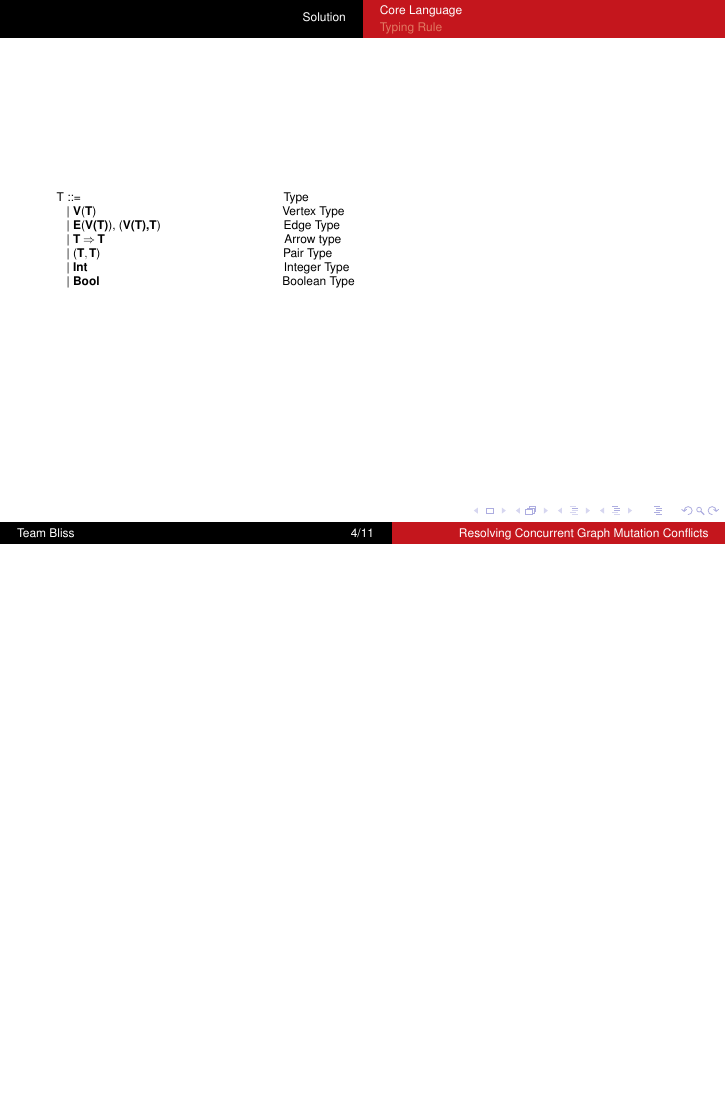
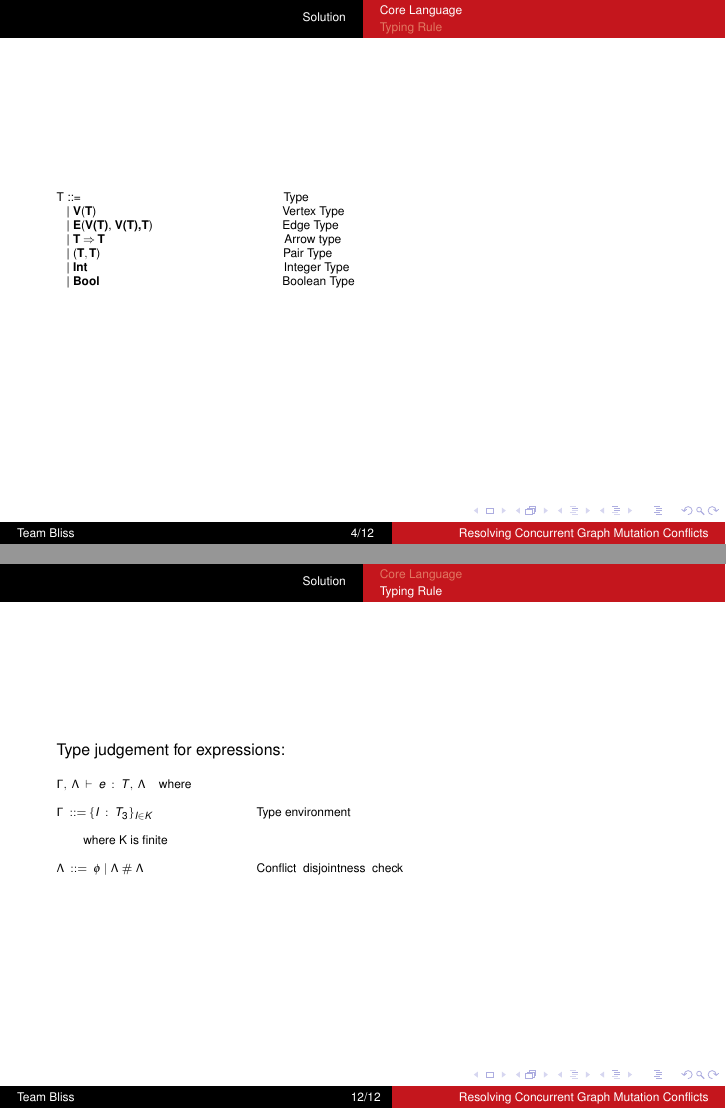
Before and after one commit to aashishmd/641-Final, LaTeX slides (presentation.tex, which reads solution.tex): page 4 of 11 before the commit and pages 4 and 12 of 12 after it, the two joined at a grey line, the shorter picture padded with empty space. Compiled offline with pdfLaTeX.

Commit message:
updated changes and type

```diff
--- a/solution.tex
+++ b/solution.tex
@@ -53,7 +53,7 @@
   \tiny{
   T ::= \ \ \ \ \ \ \ \ \ \ \ \ \ \ \ \ \ \ \ \ \ \ \ \ \ \ \ \ \ \ \ \ \ \ \ \ \ \ \ \ \ \ \ \ \ \ \ \ \ \ \ \ \ \ \ \ \ \ \ \ Type \\
     \ \ \ | \textbf{V}(\textbf{T}) \ \ \ \ \ \ \ \ \ \ \ \ \ \ \ \ \ \ \ \ \ \ \ \ \ \ \ \ \ \ \ \ \ \ \ \ \ \ \ \ \ \ \ \ \ \ \ \ \ \ \ \ \ \ \ Vertex Type \\
-    \ \ \ | \textbf{E}(\textbf{V(T)}), (\textbf{V(T),}\textbf{T})\ \ \ \ \ \ \ \ \ \ \ \ \ \ \ \ \ \ \ \ \ \ \ \ \ \ \ \ \ \ \ \ \ \ \ \ \  Edge Type\\
+    \ \ \ | \textbf{E}(\textbf{V(T)}, \textbf{V(T),}\textbf{T})\ \ \ \ \ \ \ \ \ \ \ \ \ \ \ \ \ \ \ \ \ \ \ \ \ \ \ \ \ \ \ \ \ \ \ \ \ \ \  Edge Type\\
     \ \ \ | $\textbf{T} \Rightarrow \textbf{T}$ \ \ \ \ \ \ \ \ \ \  \ \ \ \ \ \ \ \ \ \ \ \ \ \ \ \ \ \ \ \ \ \ \ \ \ \ \ \ \ \  \ \ \ \ \ \ \ \ \ \ \ \ \ Arrow type \\
     \ \ \ | ($\textbf{T}, \textbf{T}$) \ \ \ \ \ \ \ \ \ \ \ \ \ \ \ \ \ \ \ \ \ \ \ \ \ \ \ \ \ \ \ \ \ \ \ \ \ \ \ \ \ \ \ \ \ \ \ \ \ \ \ \ \ \ Pair Type \\
     \ \ \ | \textbf{Int} \ \ \ \ \ \ \ \ \ \ \ \ \ \ \ \ \ \ \ \ \ \ \ \ \ \ \ \ \ \ \ \ \ \ \ \ \ \ \ \ \ \ \ \ \ \ \ \ \ \ \ \ \ \ \ \ \ \ Integer Type \\
@@ -218,3 +218,13 @@ $$\mprset{flushleft}
 \end{mathpar}
 }
 \end{frame}
+
+\begin{frame}
+  \scriptsize {Type judgement for expressions:} \\ \ \\
+  \tiny{
+  $\Gamma, \ \Lambda \ \vdash \ e \ : \ T, \ \Lambda$ \ \ \  where \\ \ \\
+  $\Gamma \ ::= {\{ I \ : \ T_3 \}}_{I \in K}$ \ \ \ \ \ \ \ \ \ \ \ \ \ \ \ \ \ \ \ \ \ \ \ \ \ \ \ \ \ \ Type environment\\ \ \\
+  \ \ \ \ \ \ \ \ where K is finite \\
+  \ \\ $\Lambda \ ::= \ \phi \ | \ \Lambda \ \# \ \Lambda$ \ \ \ \ \ \ \ \ \ \ \ \ \ \ \ \ \ \ \ \ \ \ \ \ \ \ \ \ \ \ \ \ \ Conflict \ disjointness \ check
+  }
+\end{frame}
```
Also changed, not shown: solution.tex (4 more changed lines).
